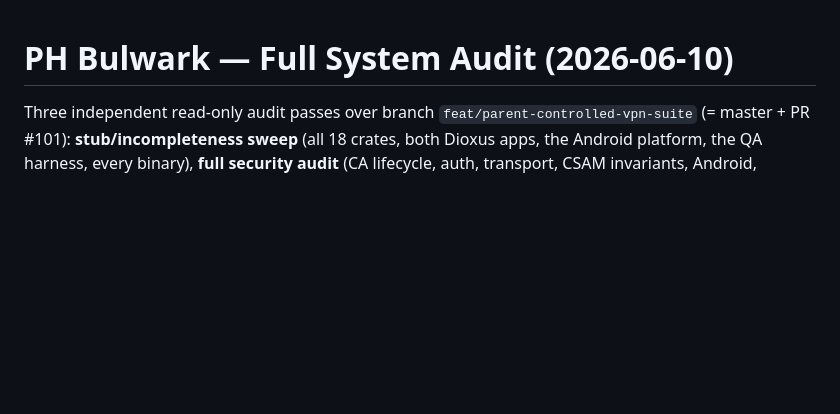
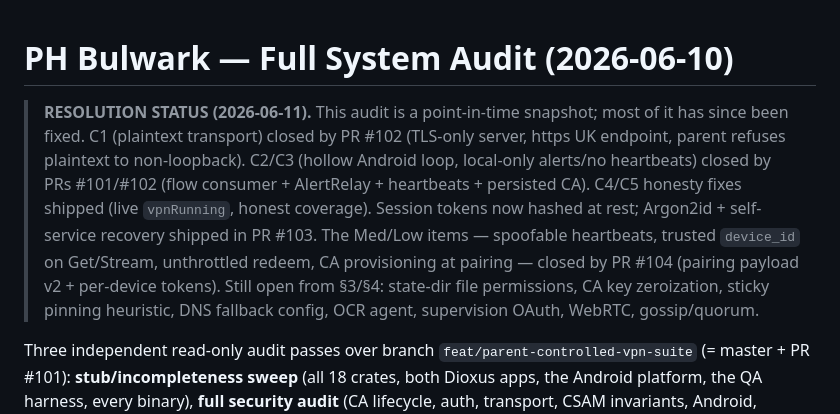
Before and after one commit to Jordan-Hall/PH-bulwark, a Markdown page: docs/audit-2026-06-10.md, the part around the change. GitHub-like rendering; blank space fills up the shorter version.

```diff
--- a/docs/audit-2026-06-10.md
+++ b/docs/audit-2026-06-10.md
@@ -1,4 +1,17 @@
 # PH Bulwark — Full System Audit (2026-06-10)
+
+> **RESOLUTION STATUS (2026-06-11).** This audit is a point-in-time snapshot;
+> most of it has since been fixed. C1 (plaintext transport) closed by PR #102
+> (TLS-only server, https UK endpoint, parent refuses plaintext to
+> non-loopback). C2/C3 (hollow Android loop, local-only alerts/no heartbeats)
+> closed by PRs #101/#102 (flow consumer + AlertRelay + heartbeats + persisted
+> CA). C4/C5 honesty fixes shipped (live `vpnRunning`, honest coverage).
+> Session tokens now hashed at rest; Argon2id + self-service recovery shipped
+> in PR #103. The Med/Low items — spoofable heartbeats, trusted `device_id` on
+> Get/Stream, unthrottled redeem, CA provisioning at pairing — closed by PR
+> #104 (pairing payload v2 + per-device tokens). Still open from §3/§4:
+> state-dir file permissions, CA key zeroization, sticky pinning heuristic,
+> DNS fallback config, OCR agent, supervision OAuth, WebRTC, gossip/quorum.
 
 Three independent read-only audit passes over branch `feat/parent-controlled-vpn-suite`
 (= master + PR #101): **stub/incompleteness sweep** (all 18 crates, both Dioxus apps,
```
Also changed, not shown: PLAN.md (+9 -2 lines), docs/finish-plan.md (+17 -3 lines).
